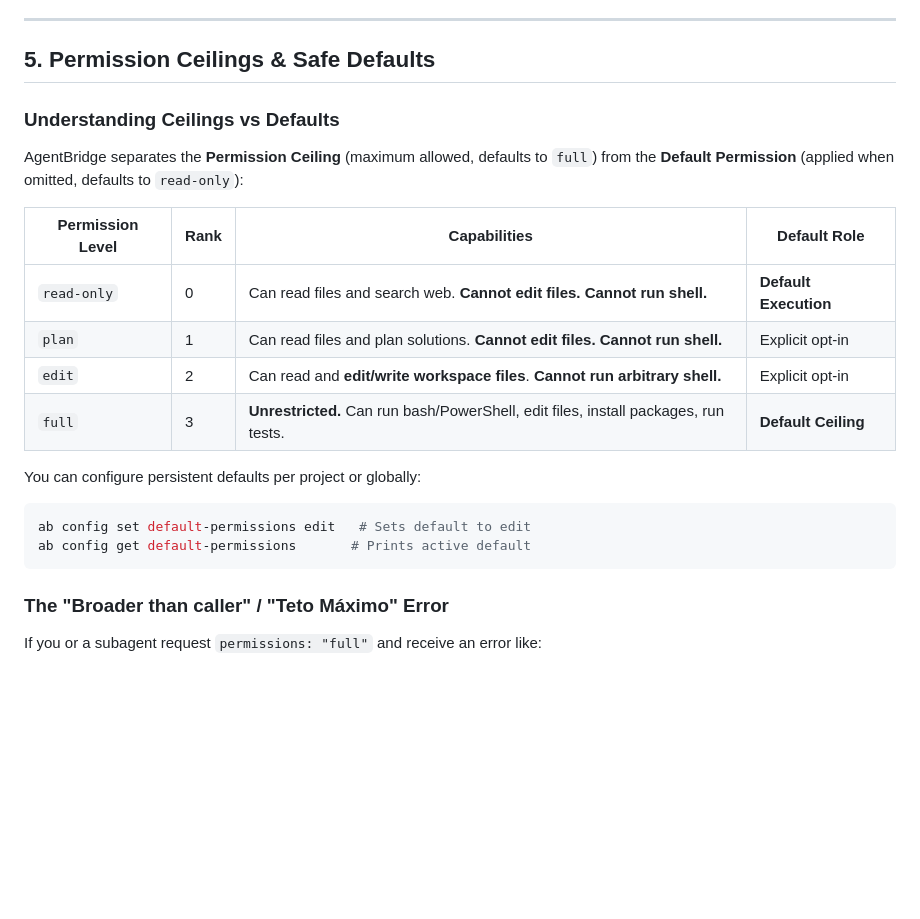
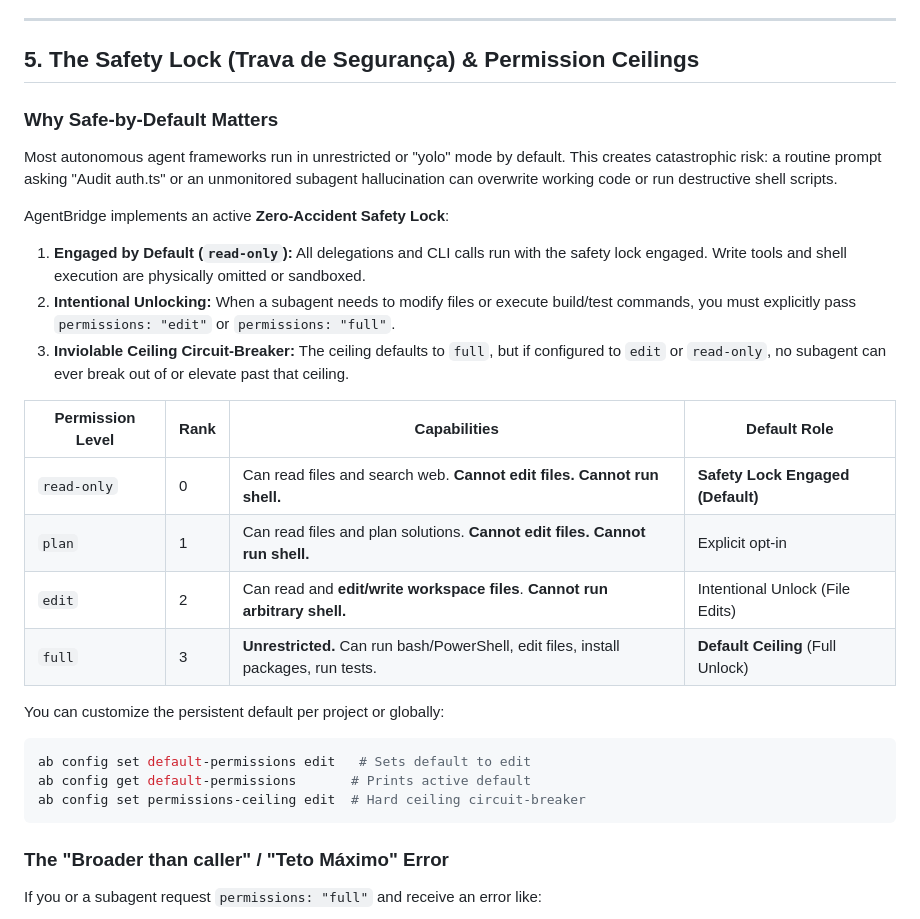
Before and after one commit to rodolfonobrega/agentbridge, a Markdown page: README_AI.md, the part around the change. GitHub-like rendering; blank space fills up the shorter version.

Commit message:
docs: emphasize Safety Lock (trava de seguranca) concept in skill and documentation

````diff
--- a/README_AI.md
+++ b/README_AI.md
@@ -95,22 +95,28 @@ When the user or another agent asks you to delegate work, use the `agentbridge`
 
 ---
 
-## 5. Permission Ceilings & Safe Defaults
+## 5. The Safety Lock (Trava de Segurança) & Permission Ceilings
 
-### Understanding Ceilings vs Defaults
-AgentBridge separates the **Permission Ceiling** (maximum allowed, defaults to `full`) from the **Default Permission** (applied when omitted, defaults to `read-only`):
+### Why Safe-by-Default Matters
+Most autonomous agent frameworks run in unrestricted or "yolo" mode by default. This creates catastrophic risk: a routine prompt asking "Audit auth.ts" or an unmonitored subagent hallucination can overwrite working code or run destructive shell scripts.
+
+AgentBridge implements an active **Zero-Accident Safety Lock**:
+1. **Engaged by Default (`read-only`):** All delegations and CLI calls run with the safety lock engaged. Write tools and shell execution are physically omitted or sandboxed.
+2. **Intentional Unlocking:** When a subagent needs to modify files or execute build/test commands, you must explicitly pass `permissions: "edit"` or `permissions: "full"`.
+3. **Inviolable Ceiling Circuit-Breaker:** The ceiling defaults to `full`, but if configured to `edit` or `read-only`, no subagent can ever break out of or elevate past that ceiling.
 
 | Permission Level | Rank | Capabilities | Default Role |
 |---|---|---|---|
-| `read-only` | 0 | Can read files and search web. **Cannot edit files. Cannot run shell.** | **Default Execution** |
+| `read-only` | 0 | Can read files and search web. **Cannot edit files. Cannot run shell.** | **Safety Lock Engaged (Default)** |
 | `plan` | 1 | Can read files and plan solutions. **Cannot edit files. Cannot run shell.** | Explicit opt-in |
-| `edit` | 2 | Can read and **edit/write workspace files**. **Cannot run arbitrary shell.** | Explicit opt-in |
-| `full` | 3 | **Unrestricted.** Can run bash/PowerShell, edit files, install packages, run tests. | **Default Ceiling** |
+| `edit` | 2 | Can read and **edit/write workspace files**. **Cannot run arbitrary shell.** | Intentional Unlock (File Edits) |
+| `full` | 3 | **Unrestricted.** Can run bash/PowerShell, edit files, install packages, run tests. | **Default Ceiling** (Full Unlock) |
 
-You can configure persistent defaults per project or globally:
+You can customize the persistent default per project or globally:
 ```bash
 ab config set default-permissions edit   # Sets default to edit
 ab config get default-permissions       # Prints active default
+ab config set permissions-ceiling edit  # Hard ceiling circuit-breaker
 ```
 
 ### The "Broader than caller" / "Teto Máximo" Error
````
Also changed, not shown: README.md (+6 -7 lines), skills/agentbridge-delegate/SKILL.md (+8 -6 lines).
